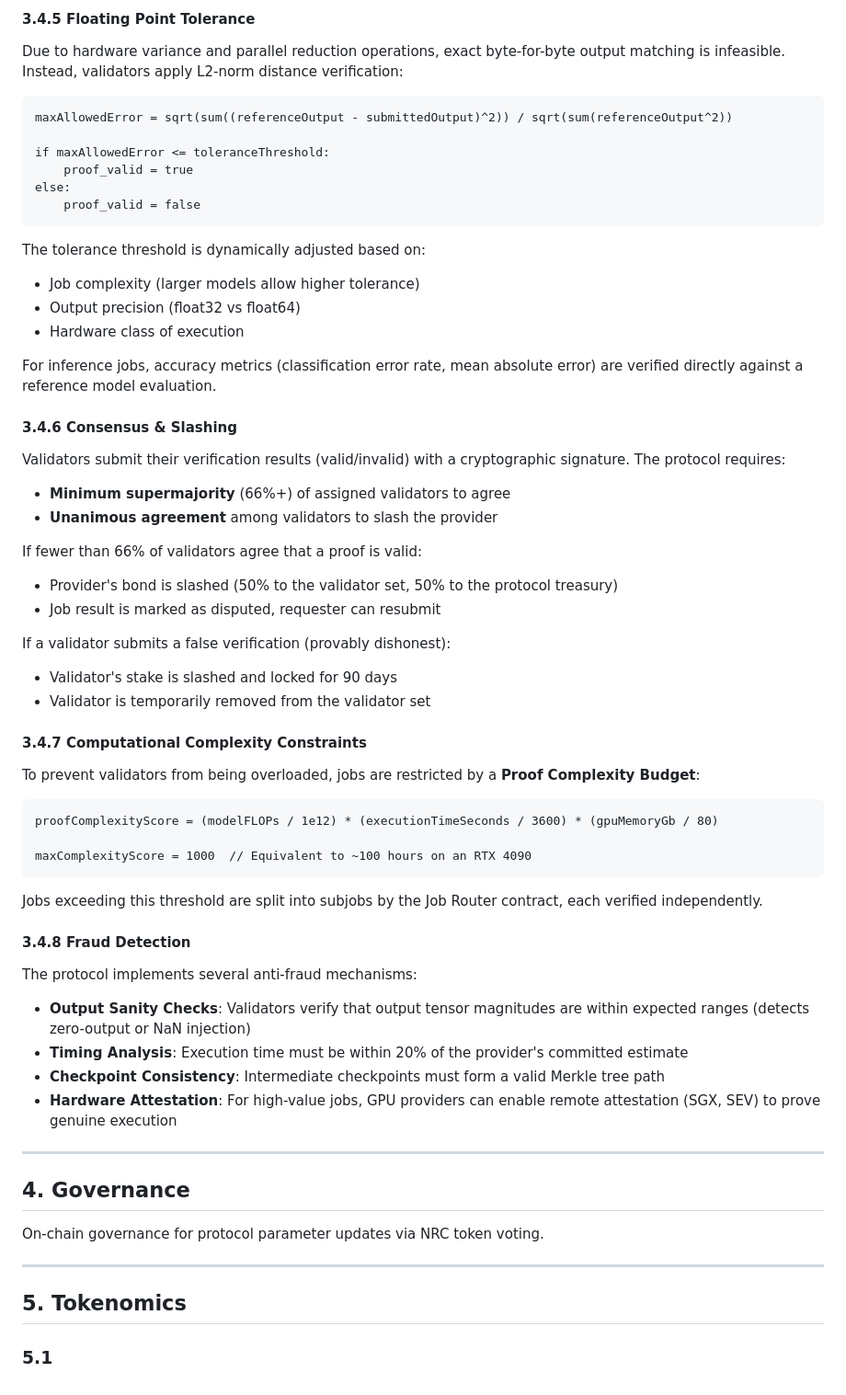
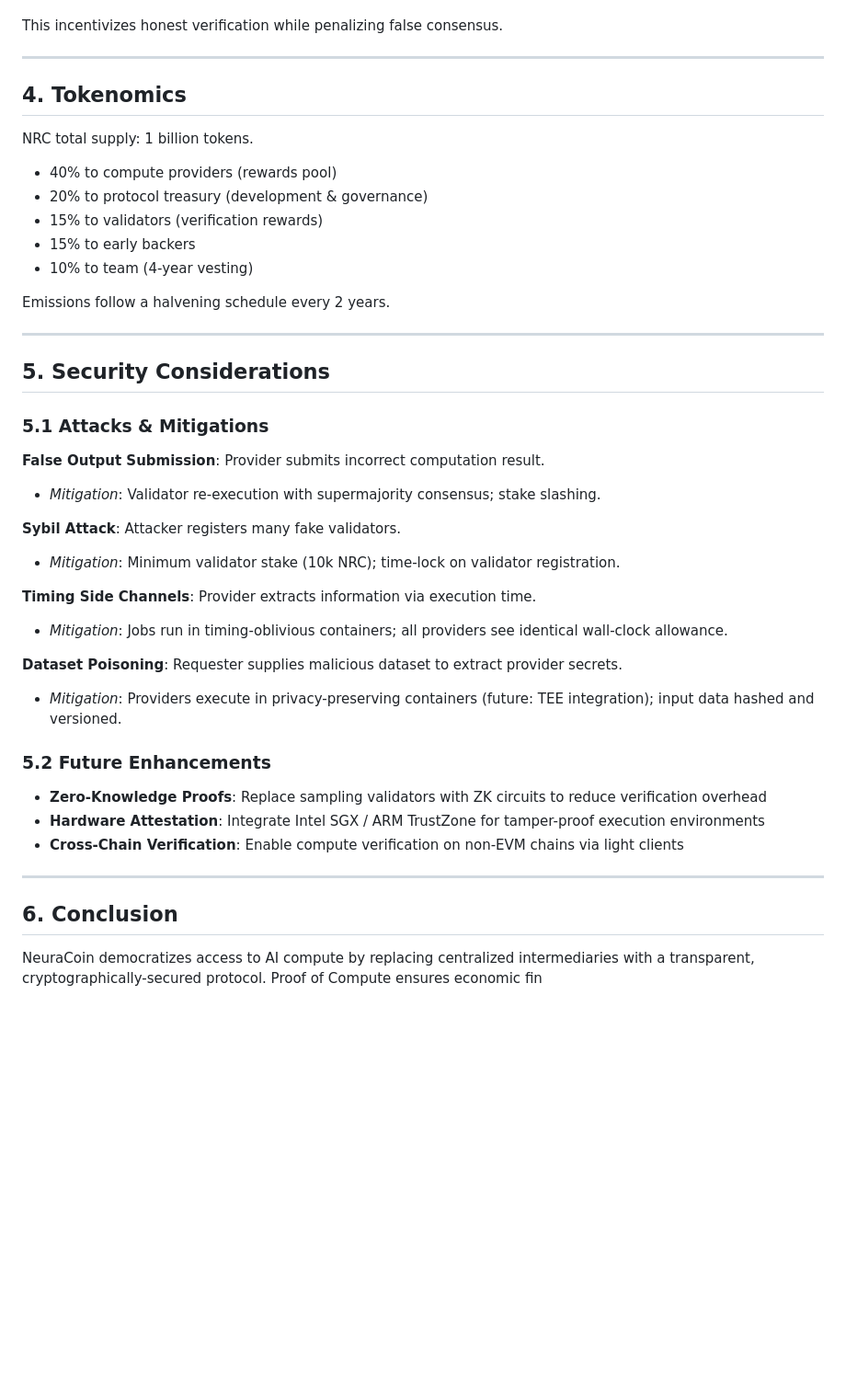
Before and after one commit to ilorroot/neuracoin, a Markdown page: docs/whitepaper.md, the part around one of its changes. Shown at 92% size. Drawn GitHub-style; blank space fills up the shorter version.

````diff
--- a/docs/whitepaper.md
+++ b/docs/whitepaper.md
@@ -122,67 +120,46 @@ The reference execution uses deterministic ML kernels (fixed cuDNN versions, see
 
-#### 3.4.5 Floating Point Tolerance
-
-Due to hardware variance and parallel reduction operations, exact byte-for-byte output matching is infeasible. Instead, validators apply L2-norm distance verification:
-
-```
-maxAllowedError = sqrt(sum((referenceOutput - submittedOutput)^2)) / sqrt(sum(referenceOutput^2))
-
-if maxAllowedError <= toleranceThreshold:
-    proof_valid = true
-else:
-    proof_valid = false
-```
-
-The tolerance threshold is dynamically adjusted based on:
-- Job complexity (larger models allow higher tolerance)
-- Output precision (float32 vs float64)
-- Hardware class of execution
-
-For inference jobs, accuracy metrics (classification error rate, mean absolute error) are verified directly against a reference model evaluation.
-
-#### 3.4.6 Consensus & Slashing
-
-Validators submit their verification results (valid/invalid) with a cryptographic signature. The protocol requires:
-
-- **Minimum supermajority** (66%+) of assigned validators to agree
-- **Unanimous agreement** among validators to slash the provider
-
-If fewer than 66% of validators agree that a proof is valid:
-- Provider's bond is slashed (50% to the validator set, 50% to the protocol treasury)
-- Job result is marked as disputed, requester can resubmit
-
-If a validator submits a false verification (provably dishonest):
-- Validator's stake is slashed and locked for 90 days
-- Validator is temporarily removed from the validator set
-
-#### 3.4.7 Computational Complexity Constraints
-
-To prevent validators from being overloaded, jobs are restricted by a **Proof Complexity Budget**:
-
-```
-proofComplexityScore = (modelFLOPs / 1e12) * (executionTimeSeconds / 3600) * (gpuMemoryGb / 80)
-
-maxComplexityScore = 1000  // Equivalent to ~100 hours on an RTX 4090
-```
-
-Jobs exceeding this threshold are split into subjobs by the Job Router contract, each verified independently.
-
-#### 3.4.8 Fraud Detection
-
-The protocol implements several anti-fraud mechanisms:
-
-- **Output Sanity Checks**: Validators verify that output tensor magnitudes are within expected ranges (detects zero-output or NaN injection)
-- **Timing Analysis**: Execution time must be within 20% of the provider's committed estimate
-- **Checkpoint Consistency**: Intermediate checkpoints must form a valid Merkle tree path
-- **Hardware Attestation**: For high-value jobs, GPU providers can enable remote attestation (SGX, SEV) to prove genuine execution
+This incentivizes honest verification while penalizing false consensus.
 
 ---
 
-## 4. Governance
-On-chain governance for protocol parameter updates via NRC token voting.
+## 4. Tokenomics
+
+NRC total supply: 1 billion tokens.
+
+- 40% to compute providers (rewards pool)
+- 20% to protocol treasury (development & governance)
+- 15% to validators (verification rewards)
+- 15% to early backers
+- 10% to team (4-year vesting)
+
+Emissions follow a halvening schedule every 2 years.
 
 ---
 
-## 5. Tokenomics
+## 5. Security Considerations
 
-### 5.1
+### 5.1 Attacks & Mitigations
+
+**False Output Submission**: Provider submits incorrect computation result.
+- *Mitigation*: Validator re-execution with supermajority consensus; stake slashing.
+
+**Sybil Attack**: Attacker registers many fake validators.
+- *Mitigation*: Minimum validator stake (10k NRC); time-lock on validator registration.
+
+**Timing Side Channels**: Provider extracts information via execution time.
+- *Mitigation*: Jobs run in timing-oblivious containers; all providers see identical wall-clock allowance.
+
+**Dataset Poisoning**: Requester supplies malicious dataset to extract provider secrets.
+- *Mitigation*: Providers execute in privacy-preserving containers (future: TEE integration); input data hashed and versioned.
+
+### 5.2 Future Enhancements
+
+- **Zero-Knowledge Proofs**: Replace sampling validators with ZK circuits to reduce verification overhead
+- **Hardware Attestation**: Integrate Intel SGX / ARM TrustZone for tamper-proof execution environments
+- **Cross-Chain Verification**: Enable compute verification on non-EVM chains via light clients
+
+---
+
+## 6. Conclusion
+
+NeuraCoin democratizes access to AI compute by replacing centralized intermediaries with a transparent, cryptographically-secured protocol. Proof of Compute ensures economic fin
````
Also changed, not shown: other parts of docs/whitepaper.md (+50 -52 lines).
